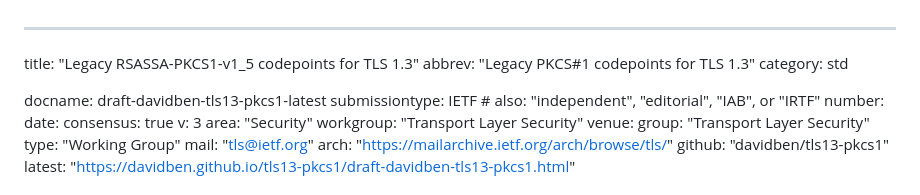
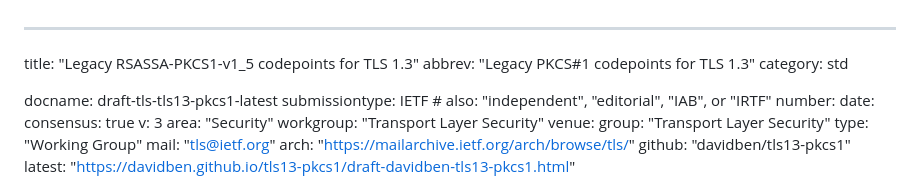
Before and after one commit to tlswg/tls13-pkcs1, a Markdown page: draft-tls-tls13-pkcs1.md, the part around the change. Drawn GitHub-style.

Commit message:
Rename the draft

```diff
--- a/draft-davidben-tls13-pkcs1.md
+++ b/draft-tls-tls13-pkcs1.md
@@ -3,7 +3,7 @@ title: "Legacy RSASSA-PKCS1-v1_5 codepoints for TLS 1.3"
 abbrev: "Legacy PKCS#1 codepoints for TLS 1.3"
 category: std
 
-docname: draft-davidben-tls13-pkcs1-latest
+docname: draft-tls-tls13-pkcs1-latest
 submissiontype: IETF  # also: "independent", "editorial", "IAB", or "IRTF"
 number:
 date:
```
